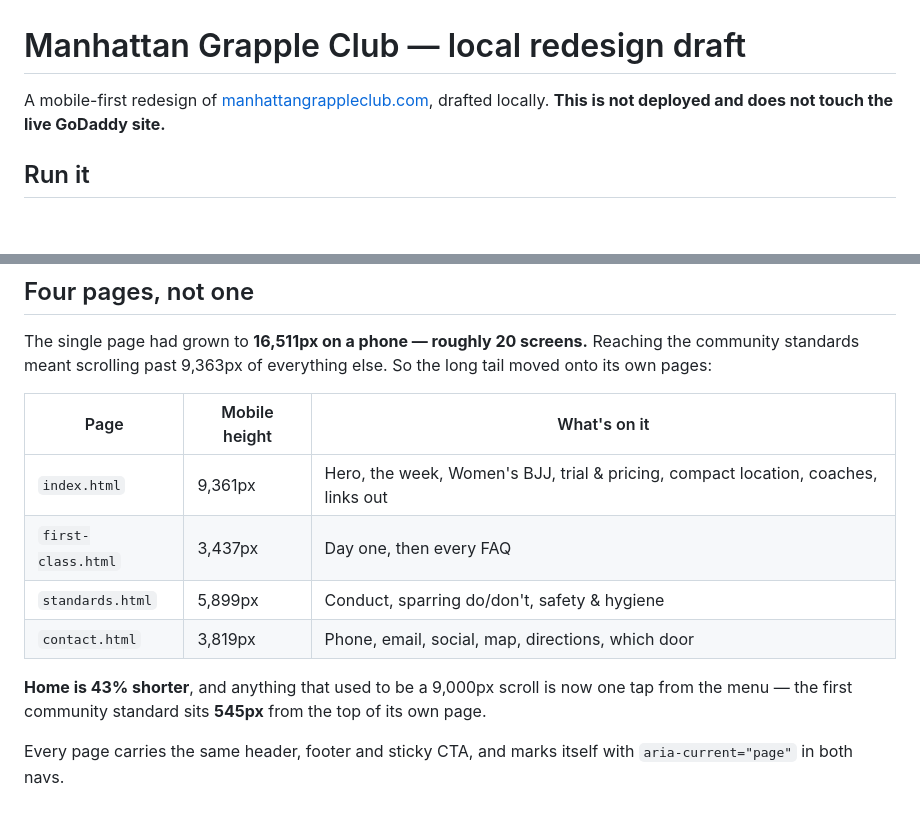
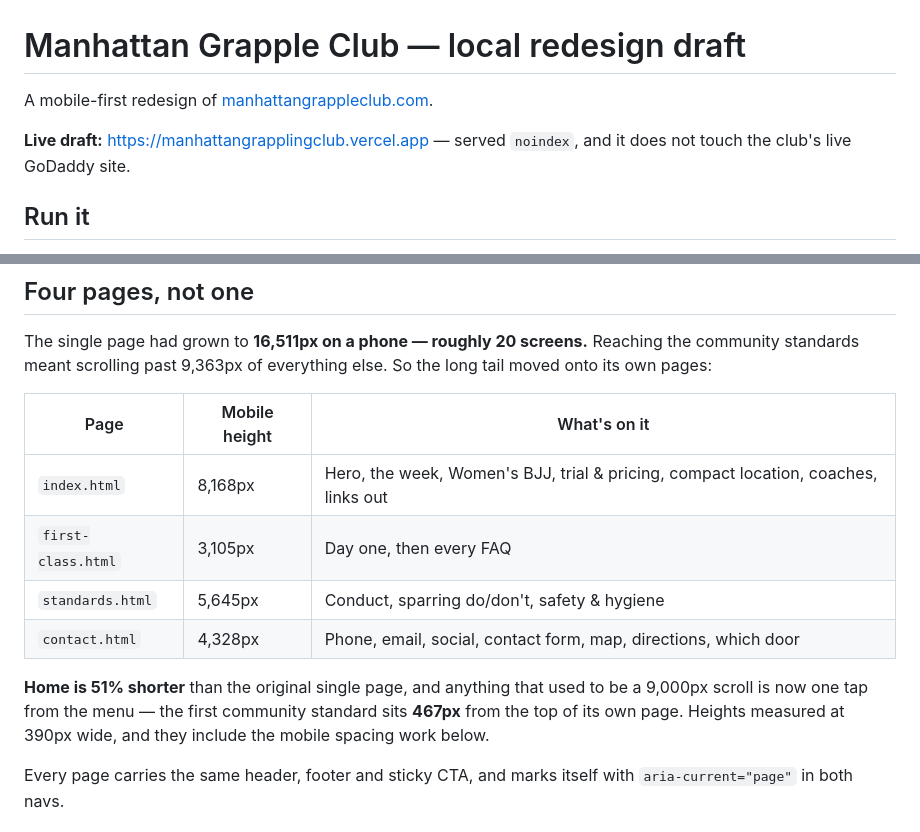
Before and after one commit to Taidus/manhattangrapplingclub, a Markdown page: site/README.md, 2 parts joined by grey strips. Rendered like a GitHub page; blank space fills up the shorter version.

Commit message:
Correct two stale README claims
The site is deployed now, and the per-page heights predated the mobile
spacing work. Re-measured at 390px.

Co-Authored-By: Claude Opus 5 (1M context) <noreply@anthropic.com>

```diff
--- a/site/README.md
+++ b/site/README.md
@@ -1,6 +1,9 @@
 # Manhattan Grapple Club — local redesign draft
 
-A mobile-first redesign of [manhattangrappleclub.com](https://manhattangrappleclub.com/), drafted locally. **This is not deployed and does not touch the live GoDaddy site.**
+A mobile-first redesign of [manhattangrappleclub.com](https://manhattangrappleclub.com/).
+
+**Live draft:** <https://manhattangrapplingclub.vercel.app> — served `noindex`, and it does
+not touch the club's live GoDaddy site.
 
 ## Run it
 
@@ -36,12 +39,15 @@ The single page had grown to **16,511px on a phone — roughly 20 screens.** Rea
 
 | Page | Mobile height | What's on it |
 | --- | --- | --- |
-| `index.html` | 9,361px | Hero, the week, Women's BJJ, trial & pricing, compact location, coaches, links out |
-| `first-class.html` | 3,437px | Day one, then every FAQ |
-| `standards.html` | 5,899px | Conduct, sparring do/don't, safety & hygiene |
-| `contact.html` | 3,819px | Phone, email, social, map, directions, which door |
+| `index.html` | 8,168px | Hero, the week, Women's BJJ, trial & pricing, compact location, coaches, links out |
+| `first-class.html` | 3,105px | Day one, then every FAQ |
+| `standards.html` | 5,645px | Conduct, sparring do/don't, safety & hygiene |
+| `contact.html` | 4,328px | Phone, email, social, contact form, map, directions, which door |
 
-**Home is 43% shorter**, and anything that used to be a 9,000px scroll is now one tap from the menu — the first community standard sits **545px** from the top of its own page.
+**Home is 51% shorter** than the original single page, and anything that used to be a 9,000px
+scroll is now one tap from the menu — the first community standard sits **467px** from the top
+of its own page. Heights measured at 390px wide, and they include the mobile spacing work
+below.
 
 Every page carries the same header, footer and sticky CTA, and marks itself with `aria-current="page"` in both navs.
 
```
